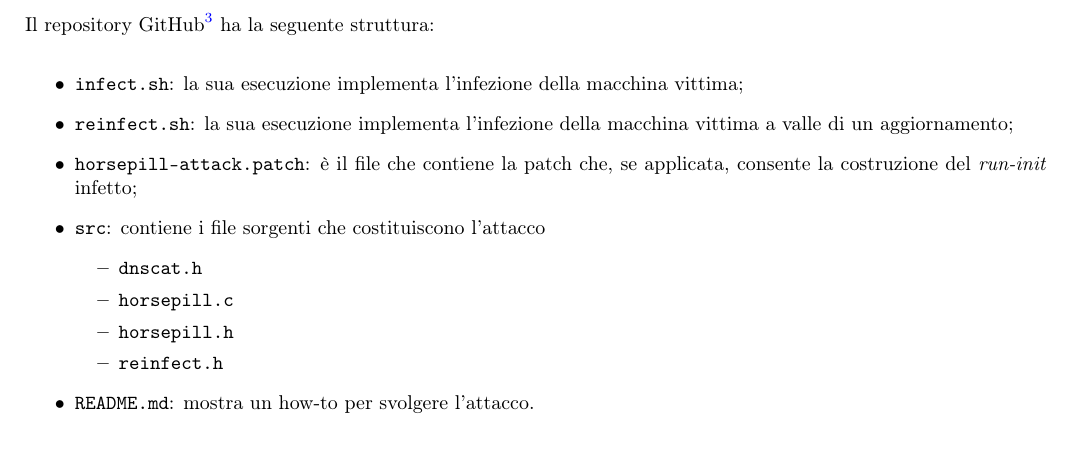
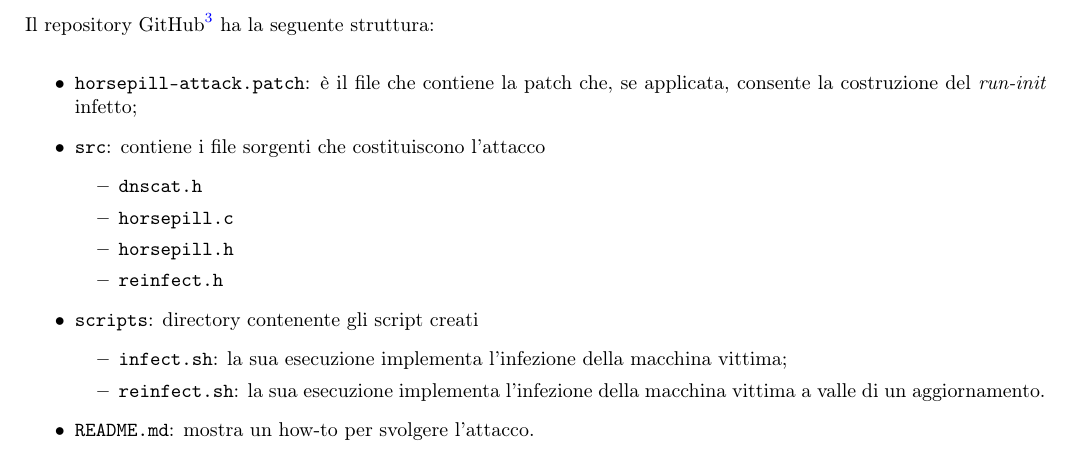
Before and after one commit to alessandrochillotti/horse-pill-attack, a LaTeX document (report/report.tex): part of page 6 of 6, cut so that both start at the same text. Compiled offline with pdfLaTeX.

Commit message:
Cambiata struttura della directory

```diff
--- a/report/report.tex
+++ b/report/report.tex
@@ -368,8 +368,6 @@ L'attacco è stato eseguito sfruttando l'interconnesione fra due macchine virtua
 \section{Struttura della directory di progetto}
 Il repository GitHub\footnote{\url{https://github.com/alessandrochillotti/horsepill-attack}} ha la seguente struttura:
 \begin{itemize}
-\item \texttt{infect.sh}: la sua esecuzione implementa l'infezione della macchina vittima;
-\item \texttt{reinfect.sh}: la sua esecuzione implementa l'infezione della macchina vittima a valle di un aggiornamento;
 \item \texttt{horsepill-attack.patch}: è il file che contiene la patch che, se applicata, consente la costruzione del \textit{run-init} infetto;
 \item \texttt{src}: contiene i file sorgenti che costituiscono l'attacco
 \begin{itemize}
@@ -378,9 +376,12 @@ Il repository GitHub\footnote{\url{https://github.com/alessandrochillotti/horsep
 \item \texttt{horsepill.h}
 \item \texttt{reinfect.h}
 \end{itemize}
+\item \texttt{scripts}: directory contenente gli script creati
+\begin{itemize}
+\item \texttt{infect.sh}: la sua esecuzione implementa l'infezione della macchina vittima;
+\item \texttt{reinfect.sh}: la sua esecuzione implementa l'infezione della macchina vittima a valle di un aggiornamento.
+\end{itemize}
 \item \texttt{README.md}: mostra un how-to per svolgere l'attacco.
 \end{itemize}
 
-
-
 \end{document}
```
Also changed, not shown: 4 other files.
